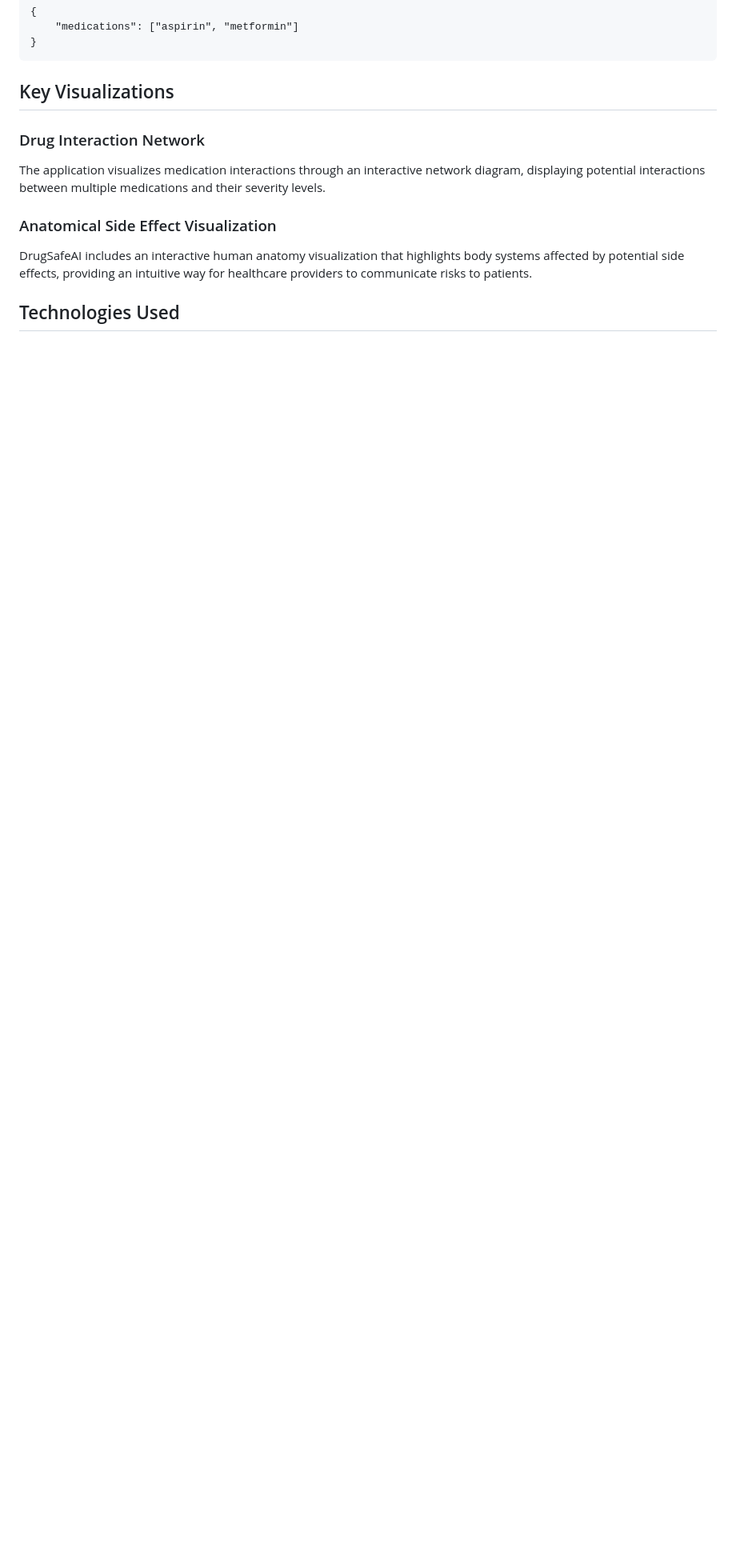
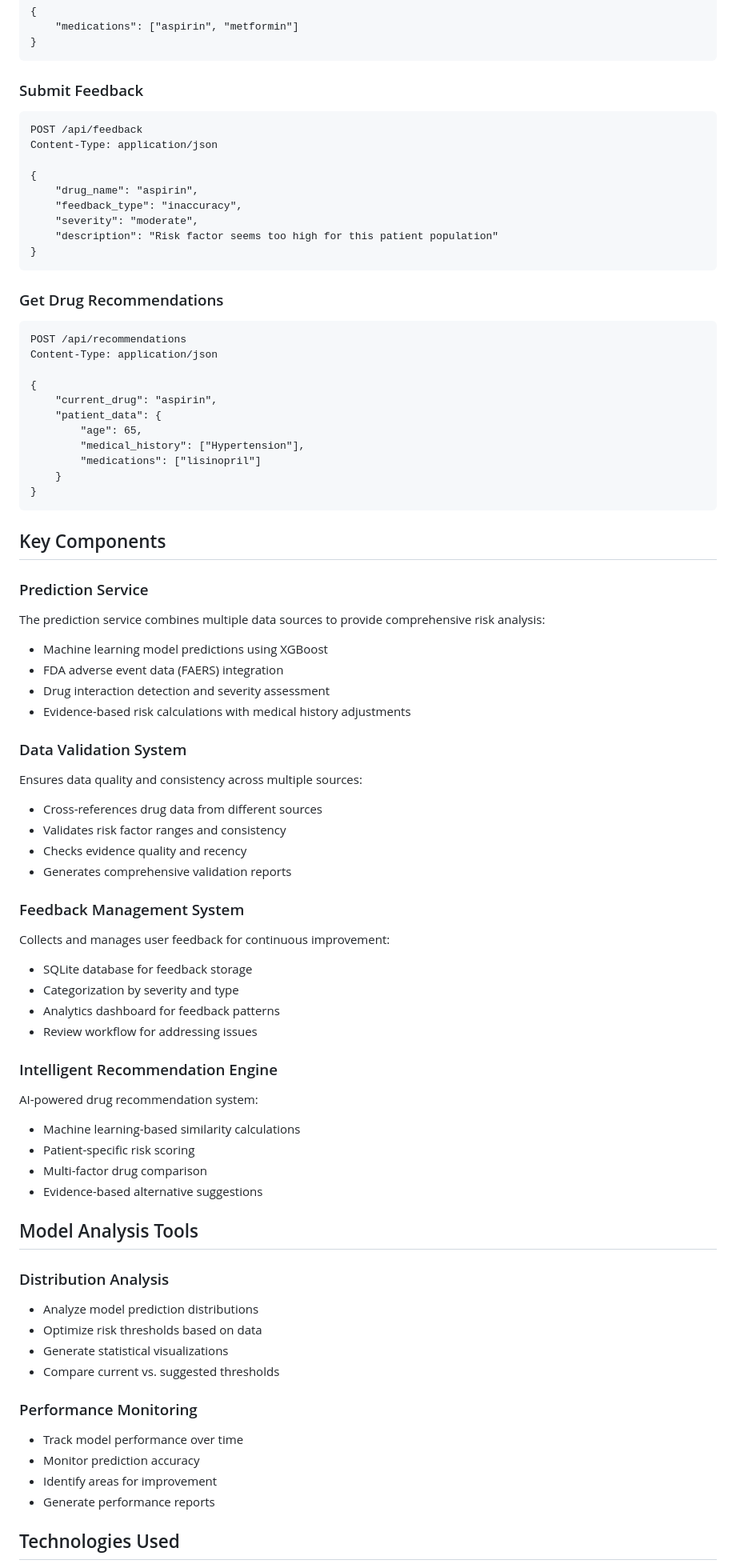
Before and after one commit to mdoukan/DrugSafeAI, a Markdown page: README.md, the part around the change printed below. Shown: that part at 80% size. GitHub-like rendering; blank space fills up the shorter version.

Commit message:
Update README.md with comprehensive feature documentation including feedback system, data validation, intelligent recommendations, and distribution analysis tools

````diff
--- a/README.md
+++ b/README.md
@@ -81,13 +130,77 @@ Content-Type: application/json
 }
 ```
 
-## Key Visualizations
+### Submit Feedback
+```
+POST /api/feedback
+Content-Type: application/json
 
-### Drug Interaction Network
-The application visualizes medication interactions through an interactive network diagram, displaying potential interactions between multiple medications and their severity levels.
+{
+    "drug_name": "aspirin",
+    "feedback_type": "inaccuracy",
+    "severity": "moderate",
+    "description": "Risk factor seems too high for this patient population"
+}
+```
 
-### Anatomical Side Effect Visualization
-DrugSafeAI includes an interactive human anatomy visualization that highlights body systems affected by potential side effects, providing an intuitive way for healthcare providers to communicate risks to patients.
+### Get Drug Recommendations
+```
+POST /api/recommendations
+Content-Type: application/json
+
+{
+    "current_drug": "aspirin",
+    "patient_data": {
+        "age": 65,
+        "medical_history": ["Hypertension"],
+        "medications": ["lisinopril"]
+    }
+}
+```
+
+## Key Components
+
+### Prediction Service
+The prediction service combines multiple data sources to provide comprehensive risk analysis:
+- Machine learning model predictions using XGBoost
+- FDA adverse event data (FAERS) integration
+- Drug interaction detection and severity assessment
+- Evidence-based risk calculations with medical history adjustments
+
+### Data Validation System
+Ensures data quality and consistency across multiple sources:
+- Cross-references drug data from different sources
+- Validates risk factor ranges and consistency
+- Checks evidence quality and recency
+- Generates comprehensive validation reports
+
+### Feedback Management System
+Collects and manages user feedback for continuous improvement:
+- SQLite database for feedback storage
+- Categorization by severity and type
+- Analytics dashboard for feedback patterns
+- Review workflow for addressing issues
+
+### Intelligent Recommendation Engine
+AI-powered drug recommendation system:
+- Machine learning-based similarity calculations
+- Patient-specific risk scoring
+- Multi-factor drug comparison
+- Evidence-based alternative suggestions
+
+## Model Analysis Tools
+
+### Distribution Analysis
+- Analyze model prediction distributions
+- Optimize risk thresholds based on data
+- Generate statistical visualizations
+- Compare current vs. suggested thresholds
+
+### Performance Monitoring
+- Track model performance over time
+- Monitor prediction accuracy
+- Identify areas for improvement
+- Generate performance reports
 
 ## Technologies Used
 
````
Also changed, not shown: other parts of README.md (+93 -17 lines).
